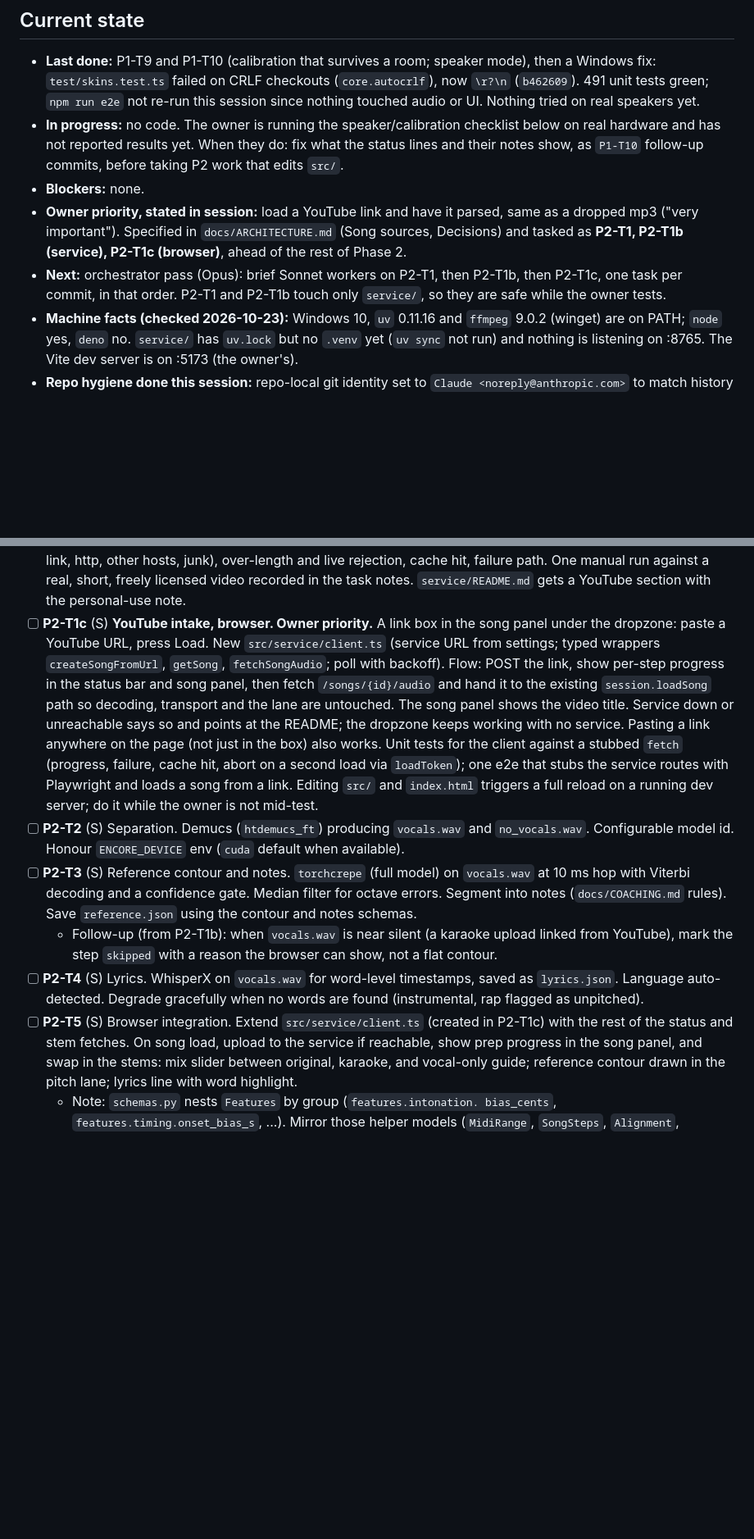
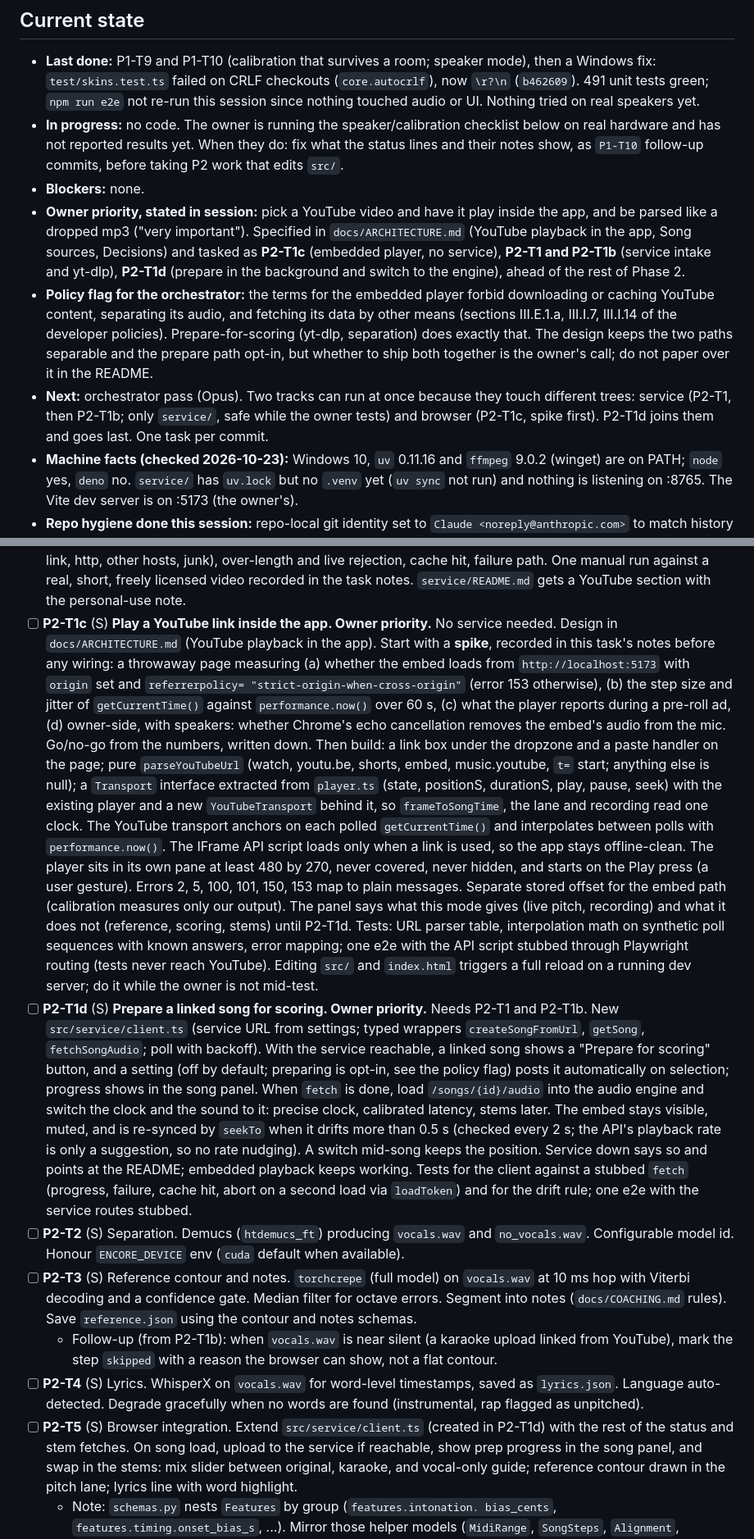
Before and after one commit to jvalordv/encore, a Markdown page: ROADMAP.md, 2 parts joined by grey strips. Shown at 82% size. GitHub-like rendering; blank space fills up the shorter version.

Commit message:
Roadmap: play YouTube links in an embedded player (P2-T1c, T1d)
Selecting a YouTube link plays it in the IFrame player inside the app with
no service, on a Transport interface shared with the audio engine. Preparing
the song for scoring (P2-T1d) is opt-in and switches the clock and sound to
the engine. Record the embed's constraints and the policy tension with
downloading and separation.

Co-Authored-By: Claude Sonnet 5.5 <noreply@anthropic.com>

```diff
--- a/ROADMAP.md
+++ b/ROADMAP.md
@@ -17,13 +17,24 @@ resume protocol in `CLAUDE.md`.
   they do: fix what the status lines and their notes show, as `P1-T10`
   follow-up commits, before taking P2 work that edits `src/`.
 - **Blockers:** none.
-- **Owner priority, stated in session:** load a YouTube link and have it
-  parsed, same as a dropped mp3 ("very important"). Specified in
-  `docs/ARCHITECTURE.md` (Song sources, Decisions) and tasked as **P2-T1,
-  P2-T1b (service), P2-T1c (browser)**, ahead of the rest of Phase 2.
-- **Next:** orchestrator pass (Opus): brief Sonnet workers on P2-T1, then
-  P2-T1b, then P2-T1c, one task per commit, in that order. P2-T1 and
-  P2-T1b touch only `service/`, so they are safe while the owner tests.
+- **Owner priority, stated in session:** pick a YouTube video and have it
+  play inside the app, and be parsed like a dropped mp3 ("very important").
+  Specified in `docs/ARCHITECTURE.md` (YouTube playback in the app, Song
+  sources, Decisions) and tasked as **P2-T1c** (embedded player, no
+  service), **P2-T1 and P2-T1b** (service intake and yt-dlp), **P2-T1d**
+  (prepare in the background and switch to the engine), ahead of the rest
+  of Phase 2.
+- **Policy flag for the orchestrator:** the terms for the embedded player
+  forbid downloading or caching YouTube content, separating its audio, and
+  fetching its data by other means (sections III.E.1.a, III.I.7, III.I.14
+  of the developer policies). Prepare-for-scoring (yt-dlp, separation)
+  does exactly that. The design keeps the two paths separable and the
+  prepare path opt-in, but whether to ship both together is the owner's
+  call; do not paper over it in the README.
+- **Next:** orchestrator pass (Opus). Two tracks can run at once because
+  they touch different trees: service (P2-T1, then P2-T1b; only
+  `service/`, safe while the owner tests) and browser (P2-T1c, spike
+  first). P2-T1d joins them and goes last. One task per commit.
 - **Machine facts (checked 2026-10-23):** Windows 10, `uv` 0.11.16 and
   `ffmpeg` 9.0.2 (winget) are on PATH; `node` yes, `deno` no. `service/`
   has `uv.lock` but no `.venv` yet (`uv sync` not run) and nothing is
@@ -230,21 +241,52 @@ lyrics, and scores each take against it.
   failure path. One manual run against a real, short, freely licensed video
   recorded in the task notes. `service/README.md` gets a YouTube section
   with the personal-use note.
-- [ ] **P2-T1c** (S) **YouTube intake, browser. Owner priority.** A link box
-  in the song panel under the dropzone: paste a YouTube URL, press Load.
-  New `src/service/client.ts` (service URL from settings; typed wrappers
-  `createSongFromUrl`, `getSong`, `fetchSongAudio`; poll with backoff).
-  Flow: POST the link, show per-step progress in the status bar and song
-  panel, then fetch `/songs/{id}/audio` and hand it to the existing
-  `session.loadSong` path so decoding, transport and the lane are untouched.
-  The song panel shows the video title. Service down or unreachable says so
-  and points at the README; the dropzone keeps working with no service.
-  Pasting a link anywhere on the page (not just in the box) also works.
-  Unit tests for the client against a stubbed `fetch` (progress, failure,
-  cache hit, abort on a second load via `loadToken`); one e2e that stubs the
-  service routes with Playwright and loads a song from a link.
+- [ ] **P2-T1c** (S) **Play a YouTube link inside the app. Owner priority.**
+  No service needed. Design in `docs/ARCHITECTURE.md` (YouTube playback in
+  the app). Start with a **spike**, recorded in this task's notes before
+  any wiring: a throwaway page measuring (a) whether the embed loads from
+  `http://localhost:5173` with `origin` set and `referrerpolicy=
+  "strict-origin-when-cross-origin"` (error 153 otherwise), (b) the step
+  size and jitter of `getCurrentTime()` against `performance.now()` over 60
+  s, (c) what the player reports during a pre-roll ad, (d) owner-side, with
+  speakers: whether Chrome's echo cancellation removes the embed's audio
+  from the mic. Go/no-go from the numbers, written down.
+  Then build: a link box under the dropzone and a paste handler on the
+  page; pure `parseYouTubeUrl` (watch, youtu.be, shorts, embed,
+  music.youtube, `t=` start; anything else is null); a `Transport`
+  interface extracted from `player.ts` (state, positionS, durationS, play,
+  pause, seek) with the existing player and a new `YouTubeTransport` behind
+  it, so `frameToSongTime`, the lane and recording read one clock. The
+  YouTube transport anchors on each polled `getCurrentTime()` and
+  interpolates between polls with `performance.now()`. The IFrame API
+  script loads only when a link is used, so the app stays offline-clean.
+  The player sits in its own pane at least 480 by 270, never covered, never
+  hidden, and starts on the Play press (a user gesture). Errors 2, 5, 100,
+  101, 150, 153 map to plain messages. Separate stored offset for the embed
+  path (calibration measures only our output). The panel says what this
+  mode gives (live pitch, recording) and what it does not (reference,
+  scoring, stems) until P2-T1d. Tests: URL parser table, interpolation math
+  on synthetic poll sequences with known answers, error mapping; one e2e
+  with the API script stubbed through Playwright routing (tests never reach
+  YouTube).
   Editing `src/` and `index.html` triggers a full reload on a running dev
   server; do it while the owner is not mid-test.
+- [ ] **P2-T1d** (S) **Prepare a linked song for scoring. Owner priority.**
+  Needs P2-T1 and P2-T1b. New `src/service/client.ts` (service URL from
+  settings; typed wrappers `createSongFromUrl`, `getSong`, `fetchSongAudio`;
+  poll with backoff). With the service reachable, a linked song shows a
+  "Prepare for scoring" button, and a setting (off by default; preparing is
+  opt-in, see the policy flag) posts it automatically on selection;
+  progress shows in the song panel. When `fetch` is done, load
+  `/songs/{id}/audio` into the audio engine and switch the clock and the
+  sound to it: precise clock, calibrated latency, stems later. The embed
+  stays visible, muted, and is re-synced by `seekTo` when it drifts more
+  than 0.5 s (checked every 2 s; the API's playback rate is only a
+  suggestion, so no rate nudging). A switch mid-song keeps the position.
+  Service down says so and points at the README; embedded playback keeps
+  working. Tests for the client against a stubbed `fetch` (progress,
+  failure, cache hit, abort on a second load via `loadToken`) and for the
+  drift rule; one e2e with the service routes stubbed.
 - [ ] **P2-T2** (S) Separation. Demucs (`htdemucs_ft`) producing
   `vocals.wav` and `no_vocals.wav`. Configurable model id. Honour
   `ENCORE_DEVICE` env (`cuda` default when available).
@@ -260,7 +302,7 @@ lyrics, and scores each take against it.
   gracefully when no words are found (instrumental, rap flagged as
   unpitched).
 - [ ] **P2-T5** (S) Browser integration. Extend `src/service/client.ts`
-  (created in P2-T1c) with the rest of the status and stem fetches. On song load, upload to the service if
+  (created in P2-T1d) with the rest of the status and stem fetches. On song load, upload to the service if
   reachable, show prep progress in the song panel, and swap in the stems:
   mix slider between original, karaoke, and vocal-only guide; reference
   contour drawn in the pitch lane; lyrics line with word highlight.
```
Also changed, not shown: docs/ARCHITECTURE.md (+46 -2 lines).
